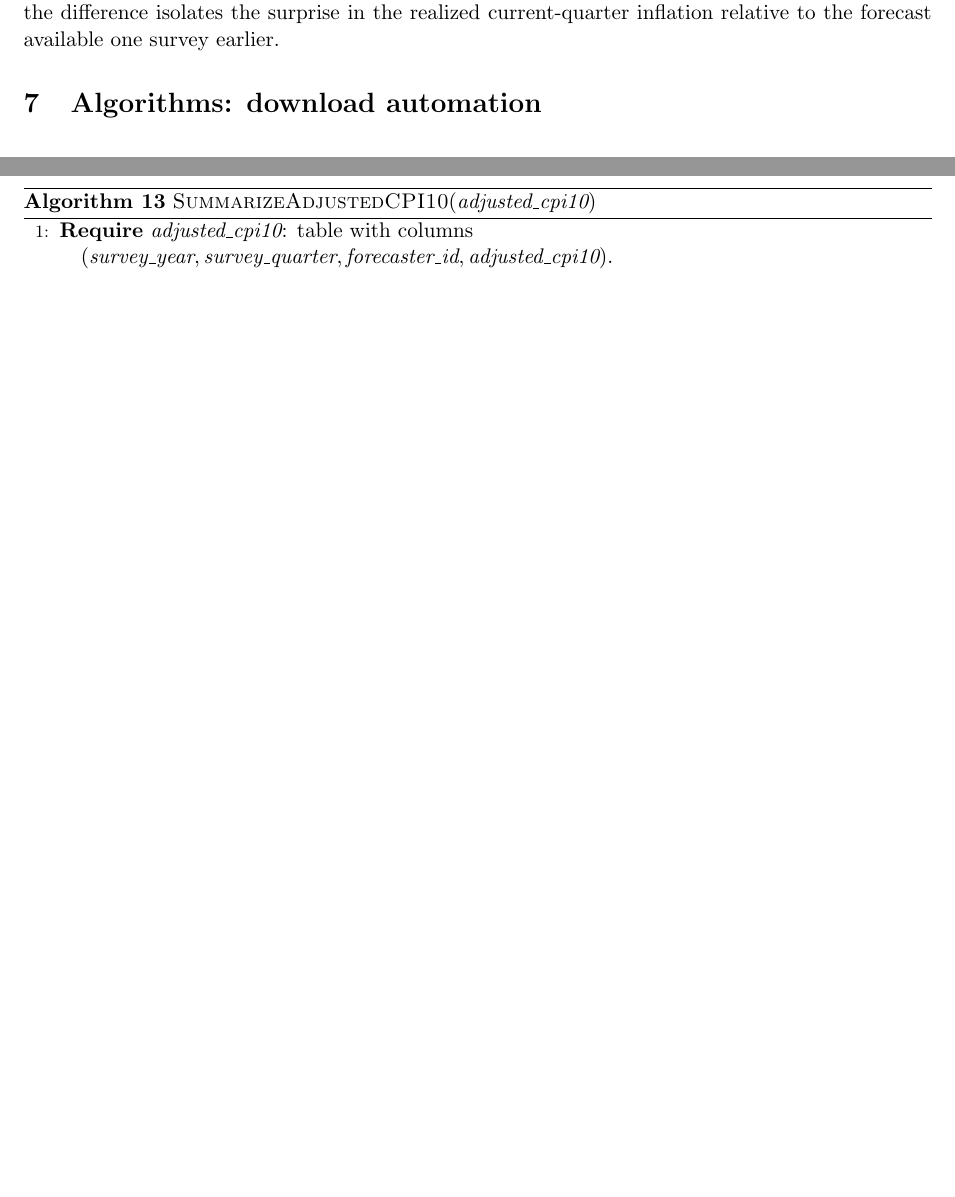
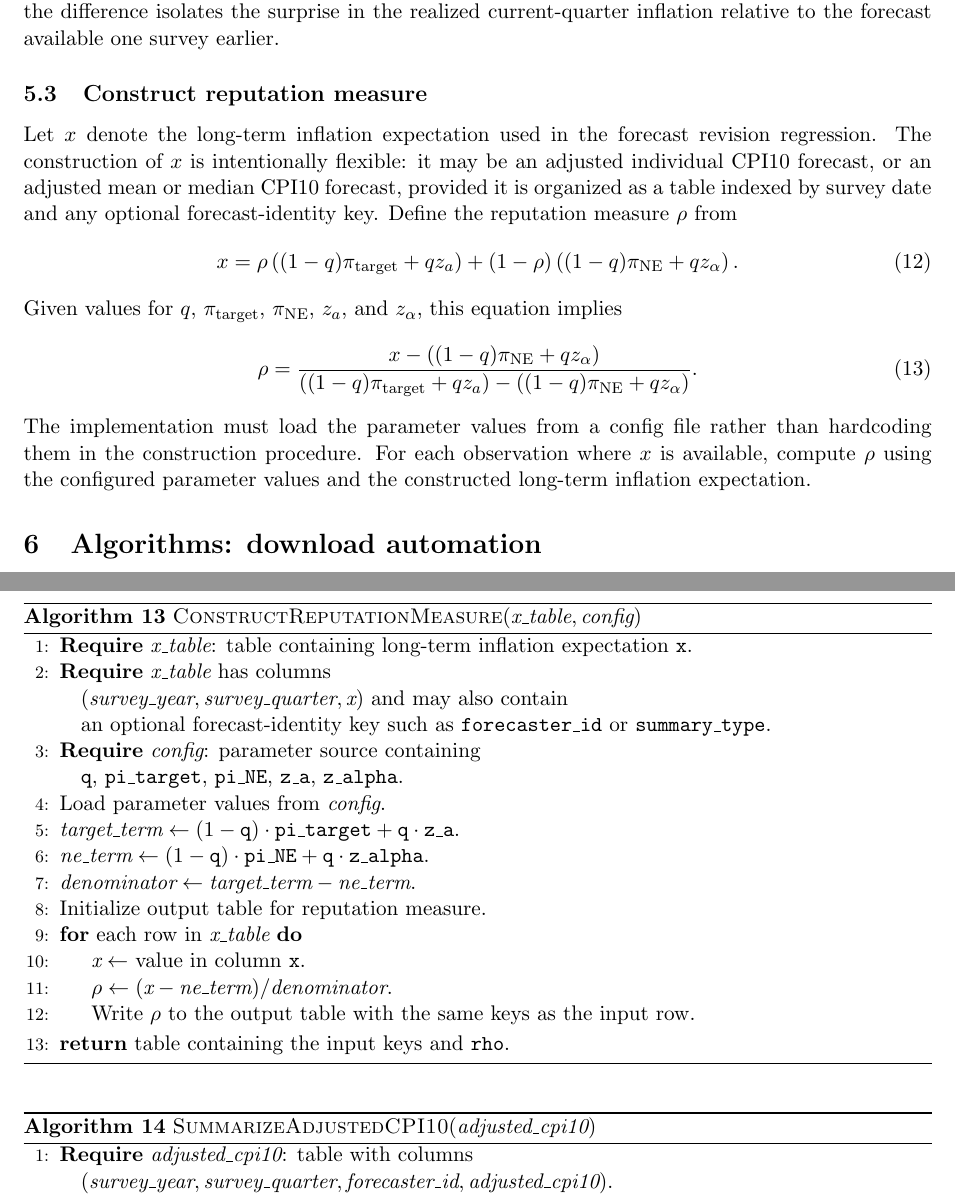
Before and after one commit to yangluust/ME3AI, a LaTeX paper (docs/source_of_truth/spf_dataset_construction.tex): two parts of pages 5 and 9 of 9 before the commit and two parts of pages 5 and 10 of 10 after it, joined at a grey line, cut so that both start at the same text, the shorter picture padded with empty space. Compiled offline with pdfLaTeX.

Commit message:
Revise spf_dataset_construction.tex and related files to update section titles and introduce subsections on constructing long-term inflation expectations, inflation news, and reputation measures. Adjust algorithm numbering and enhance documentation for clarity. Update auxiliary, log, and PDF files to reflect changes in the LaTeX compilation process.

```diff
--- a/docs/source_of_truth/spf_dataset_construction.tex
+++ b/docs/source_of_truth/spf_dataset_construction.tex
@@ -259,6 +261,30 @@ $(y-1,4,i)$ when $q=1$. This construction respects SPF timing: \texttt{CPI2} in
 survey $(y,q-1)$ is the nowcast for inflation realized in quarter $(y,q)$, so
 the difference isolates the surprise in the realized current-quarter inflation
 relative to the forecast available one survey earlier.
+
+\subsection{Construct reputation measure}
+
+Let $x$ denote the long-term inflation expectation used in the forecast
+revision regression. The construction of $x$ is intentionally flexible: it may
+be an adjusted individual CPI10 forecast, or an adjusted mean or median CPI10
+forecast, provided it is organized as a table indexed by survey date and any
+optional forecast-identity key. Define the reputation measure $\rho$ from
+\begin{equation}
+x = \rho\left((1-q)\pi_{\text{target}} + q z_a\right)
+ + (1-\rho)\left((1-q)\pi_{\text{NE}} + q z_{\alpha}\right).
+\end{equation}
+Given values for $q$, $\pi_{\text{target}}$, $\pi_{\text{NE}}$, $z_a$, and
+$z_{\alpha}$, this equation implies
+\begin{equation}
+\rho =
+\frac{x - \left((1-q)\pi_{\text{NE}} + q z_{\alpha}\right)}
+{\left((1-q)\pi_{\text{target}} + q z_a\right)
+ - \left((1-q)\pi_{\text{NE}} + q z_{\alpha}\right)}.
+\end{equation}
+The implementation must load the parameter values from a config file rather
+than hardcoding them in the construction procedure. For each observation where
+$x$ is available, compute $\rho$ using the configured parameter values and the
+constructed long-term inflation expectation.
 
 \section{Algorithms: download automation}
 
@@ -458,6 +484,29 @@ Helper functions used by the main procedure are specified below.
 \end{algorithm}
 
 \begin{algorithm}[H]
+\caption{\textsc{ConstructReputationMeasure}$(\textit{x\_table}, \textit{config})$}
+\begin{algorithmic}[1]
+\State \textbf{Require} $\textit{x\_table}$: table containing long-term inflation expectation \texttt{x}.
+\State \textbf{Require} $\textit{x\_table}$ has columns
+\Statex \quad $(\textit{survey\_year}, \textit{survey\_quarter}, \textit{x})$ and may also contain
+\Statex \quad an optional forecast-identity key such as \texttt{forecaster\_id} or \texttt{summary\_type}.
+\State \textbf{Require} $\textit{config}$: parameter source containing
+\Statex \quad \texttt{q}, \texttt{pi\_target}, \texttt{pi\_NE}, \texttt{z\_a}, \texttt{z\_alpha}.
+\State Load parameter values from $\textit{config}$.
+\State $\textit{target\_term} \gets (1-\texttt{q})\cdot\texttt{pi\_target} + \texttt{q}\cdot\texttt{z\_a}$.
+\State $\textit{ne\_term} \gets (1-\texttt{q})\cdot\texttt{pi\_NE} + \texttt{q}\cdot\texttt{z\_alpha}$.
+\State $\textit{denominator} \gets \textit{target\_term} - \textit{ne\_term}$.
+\State Initialize output table for reputation measure.
+\For{each row in $\textit{x\_table}$}
+    \State $\textit{x} \gets$ value in column \texttt{x}.
+    \State $\rho \gets (\textit{x} - \textit{ne\_term}) / \textit{denominator}$.
+    \State Write $\rho$ to the output table with the same keys as the input row.
+\EndFor
+\State \Return table containing the input keys and \texttt{rho}.
+\end{algorithmic}
+\end{algorithm}
+
+\begin{algorithm}[H]
 \caption{\textsc{SummarizeAdjustedCPI10}$(\textit{adjusted\_cpi10})$}
 \begin{algorithmic}[1]
 \State \textbf{Require} $\textit{adjusted\_cpi10}$: table with columns
```
Also changed, not shown: docs/source_of_truth/spf_dataset_construction.pdf, docs/source_of_truth/spf_dataset_construction.tex (6 more changed lines), 5 other files.
